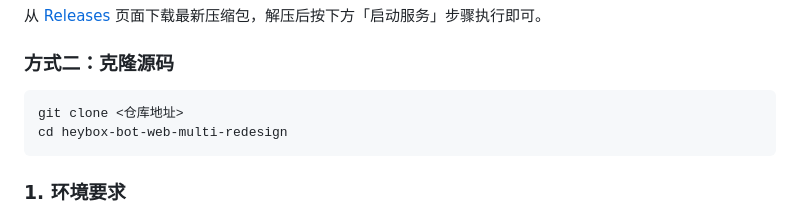
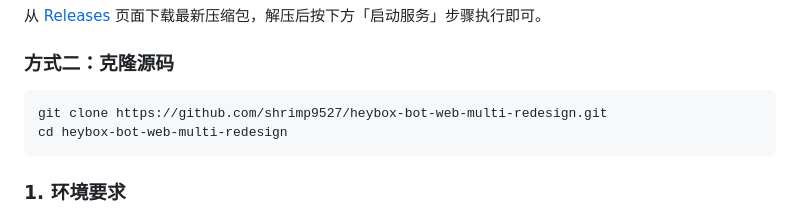
Before and after one commit to shrimp9527/heybox-bot-web, a Markdown page: README.md, the part around the change. Rendered like a GitHub page.

Commit message:
README 补充仓库克隆地址

````diff
--- a/README.md
+++ b/README.md
@@ -84,7 +84,7 @@
 
 ### 方式二：克隆源码
 ```bash
-git clone <仓库地址>
+git clone https://github.com/shrimp9527/heybox-bot-web-multi-redesign.git
 cd heybox-bot-web-multi-redesign
 ```
 
````
